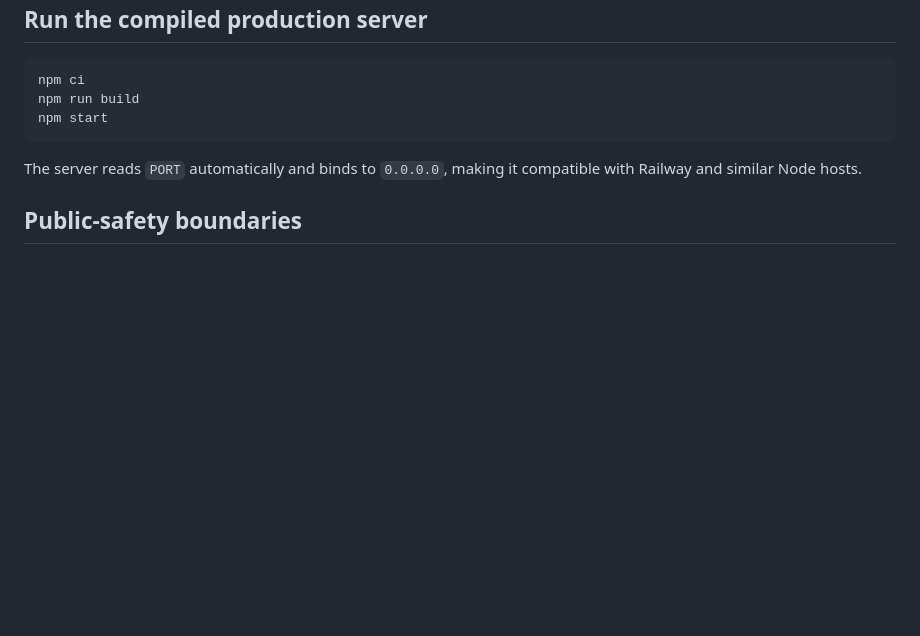
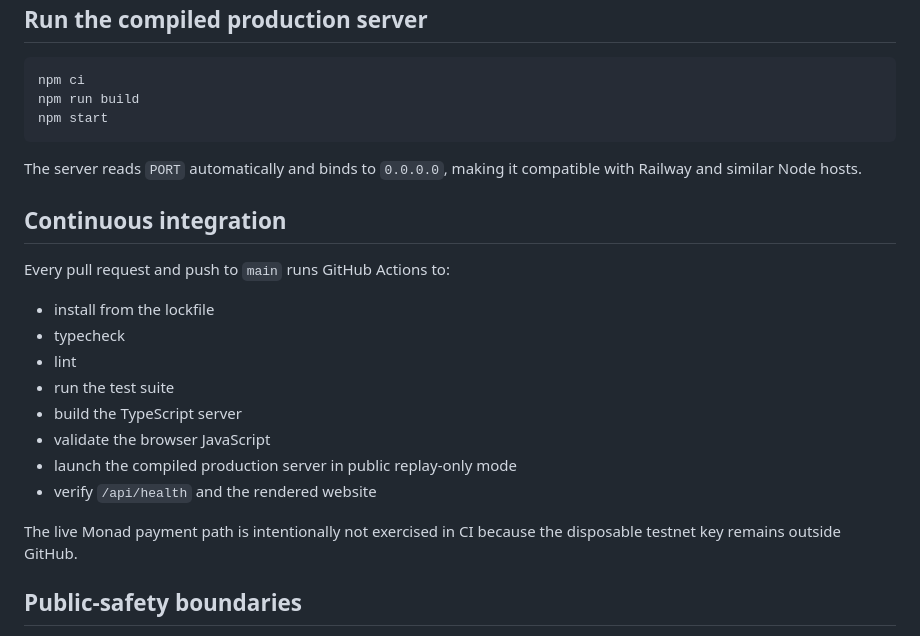
Before and after one commit to DanielTabakman/monad-signal-agent, a Markdown page: README.md, the part around the change. Drawn GitHub-style; blank space fills up the shorter version.

Commit message:
Record CI-backed public deployment readiness

```diff
--- a/README.md
+++ b/README.md
@@ -57,6 +57,21 @@ npm start
 
 The server reads `PORT` automatically and binds to `0.0.0.0`, making it compatible with Railway and similar Node hosts.
 
+## Continuous integration
+
+Every pull request and push to `main` runs GitHub Actions to:
+
+- install from the lockfile
+- typecheck
+- lint
+- run the test suite
+- build the TypeScript server
+- validate the browser JavaScript
+- launch the compiled production server in public replay-only mode
+- verify `/api/health` and the rendered website
+
+The live Monad payment path is intentionally not exercised in CI because the disposable testnet key remains outside GitHub.
+
 ## Public-safety boundaries
 
 - Monad Testnet only
```
